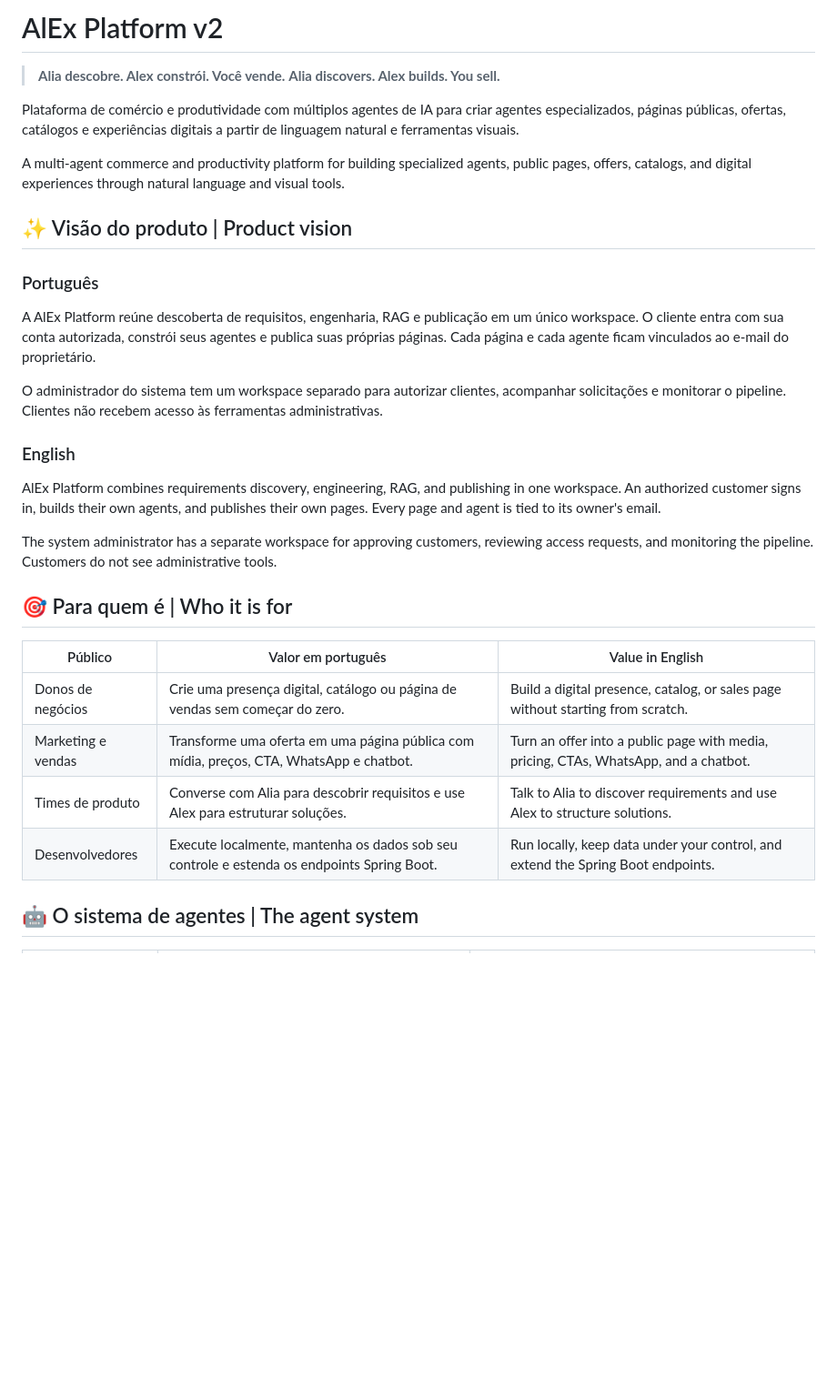
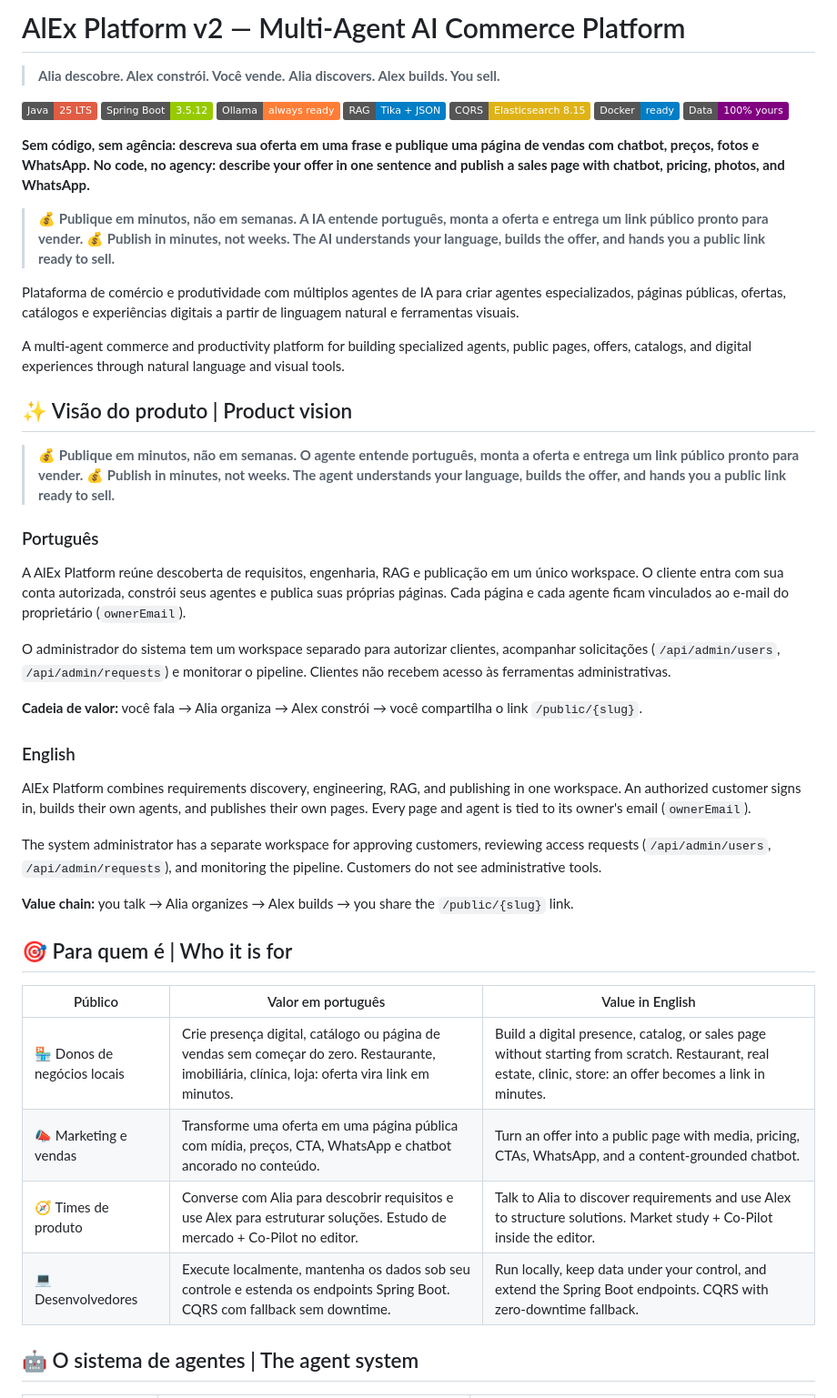
Before and after one commit to asizaguirre/aiex, a Markdown page: README.md, the part around the change. Shown at 91% size. Rendered like a GitHub page; badges without logos; blank space fills up the shorter version.

Commit message:
docs: README bilingue pt-BR/EN com tom comercial (v2)

```diff
--- a/README.md
+++ b/README.md
@@ -1,47 +1,58 @@
-# AlEx Platform v2
+# AlEx Platform v2 — Multi-Agent AI Commerce Platform
 
 > **Alia descobre. Alex constrói. Você vende.**
 > **Alia discovers. Alex builds. You sell.**
 
-Plataforma de comércio e produtividade com múltiplos agentes de IA para criar
-agentes especializados, páginas públicas, ofertas, catálogos e experiências
-digitais a partir de linguagem natural e ferramentas visuais.
+![Java 25](https://img.shields.io/badge/Java-25_LTS-red) ![Spring Boot 3.5](https://img.shields.io/badge/Spring_Boot-3.5.12-green) ![Ollama](https://img.shields.io/badge/Ollama-always_ready-orange) ![RAG](https://img.shields.io/badge/RAG-Tika_%2B_JSON-blue) ![CQRS+ES](https://img.shields.io/badge/CQRS-Elasticsearch_8.15-yellow) ![Docker](https://img.shields.io/badge/Docker-ready-blue) ![Self-hosted](https://img.shields.io/badge/Data-100%25_yours-purple)
 
-A multi-agent commerce and productivity platform for building specialized
-agents, public pages, offers, catalogs, and digital experiences through natural
-language and visual tools.
+**Sem código, sem agência: descreva sua oferta em uma frase e publique uma página de vendas com chatbot, preços, fotos e WhatsApp.**
+**No code, no agency: describe your offer in one sentence and publish a sales page with chatbot, pricing, photos, and WhatsApp.**
+
+> **💰 Publique em minutos, não em semanas. A IA entende português, monta a oferta e entrega um link público pronto para vender.**
+> **💰 Publish in minutes, not weeks. The AI understands your language, builds the offer, and hands you a public link ready to sell.**
+
+Plataforma de comércio e produtividade com múltiplos agentes de IA para criar agentes especializados, páginas públicas, ofertas, catálogos e experiências digitais a partir de linguagem natural e ferramentas visuais.
+
+A multi-agent commerce and productivity platform for building specialized agents, public pages, offers, catalogs, and digital experiences through natural language and visual tools.
 
 ## ✨ Visão do produto | Product vision
+
+> **💰 Publique em minutos, não em semanas. O agente entende português, monta a oferta e entrega um link público pronto para vender.**
+> **💰 Publish in minutes, not weeks. The agent understands your language, builds the offer, and hands you a public link ready to sell.**
 
 ### Português
 
 A AlEx Platform reúne descoberta de requisitos, engenharia, RAG e publicação em
 um único workspace. O cliente entra com sua conta autorizada, constrói seus
 agentes e publica suas próprias páginas. Cada página e cada agente ficam
-vinculados ao e-mail do proprietário.
+vinculados ao e-mail do proprietário (`ownerEmail`).
 
 O administrador do sistema tem um workspace separado para autorizar clientes,
-acompanhar solicitações e monitorar o pipeline. Clientes não recebem acesso às
+acompanhar solicitações (`/api/admin/users`, `/api/admin/requests`) e monitorar o pipeline. Clientes não recebem acesso às
 ferramentas administrativas.
+
+**Cadeia de valor:** você fala → Alia organiza → Alex constrói → você compartilha o link `/public/{slug}`.
 
 ### English
 
 AlEx Platform combines requirements discovery, engineering, RAG, and publishing
 in one workspace. An authorized customer signs in, builds their own agents, and
-publishes their own pages. Every page and agent is tied to its owner's email.
+publishes their own pages. Every page and agent is tied to its owner's email (`ownerEmail`).
 
 The system administrator has a separate workspace for approving customers,
-reviewing access requests, and monitoring the pipeline. Customers do not see
+reviewing access requests (`/api/admin/users`, `/api/admin/requests`), and monitoring the pipeline. Customers do not see
 administrative tools.
+
+**Value chain:** you talk → Alia organizes → Alex builds → you share the `/public/{slug}` link.
 
 ## 🎯 Para quem é | Who it is for
 
 | Público | Valor em português | Value in English |
 | --- | --- | --- |
-| Donos de negócios | Crie uma presença digital, catálogo ou página de vendas sem começar do zero. | Build a digital presence, catalog, or sales page without starting from scratch. |
-| Marketing e vendas | Transforme uma oferta em uma página pública com mídia, preços, CTA, WhatsApp e chatbot. | Turn an offer into a public page with media, pricing, CTAs, WhatsApp, and a chatbot. |
-| Times de produto | Converse com Alia para descobrir requisitos e use Alex para estruturar soluções. | Talk to Alia to discover requirements and use Alex to structure solutions. |
-| Desenvolvedores | Execute localmente, mantenha os dados sob seu controle e estenda os endpoints Spring Boot. | Run locally, keep data under your control, and extend the Spring Boot endpoints. |
+| 🏪 Donos de negócios locais | Crie presença digital, catálogo ou página de vendas sem começar do zero. Restaurante, imobiliária, clínica, loja: oferta vira link em minutos. | Build a digital presence, catalog, or sales page without starting from scratch. Restaurant, real estate, clinic, store: an offer becomes a link in minutes. |
+| 📣 Marketing e vendas | Transforme uma oferta em uma página pública com mídia, preços, CTA, WhatsApp e chatbot ancorado no conteúdo. | Turn an offer into a public page with media, pricing, CTAs, WhatsApp, and a content-grounded chatbot. |
+| 🧭 Times de produto | Converse com Alia para descobrir requisitos e use Alex para estruturar soluções. Estudo de mercado + Co-Pilot no editor. | Talk to Alia to discover requirements and use Alex to structure solutions. Market study + Co-Pilot inside the editor. |
+| 💻 Desenvolvedores | Execute localmente, mantenha os dados sob seu controle e estenda os endpoints Spring Boot. CQRS com fallback sem downtime. | Run locally, keep data under your control, and extend the Spring Boot endpoints. CQRS with zero-downtime fallback. |
 
 ## 🤖 O sistema de agentes | The agent system
 
```
